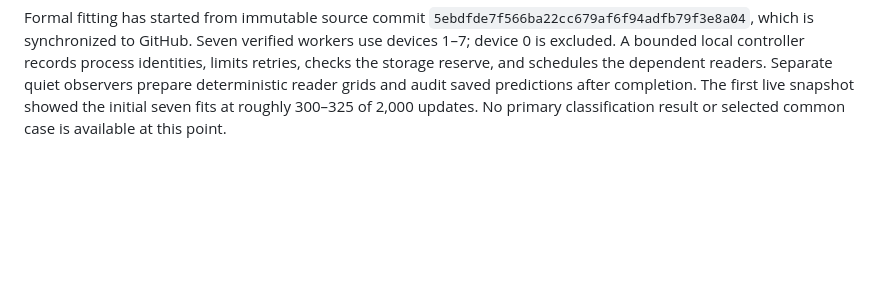
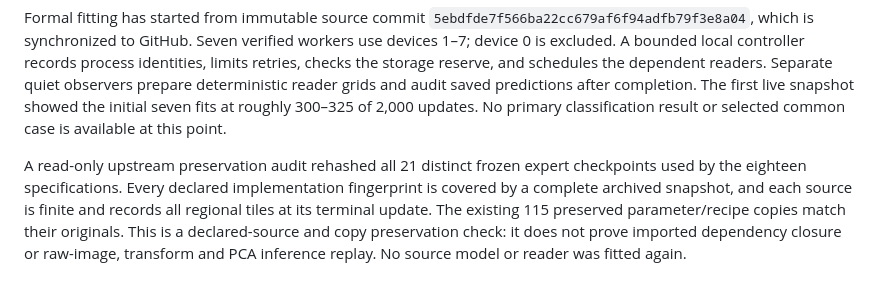
Before and after one commit to go-bananas-wwj/xuannv_embedding, a Markdown page: docs/operations/public-fallback-gate-plan.md, the part around the change. Drawn GitHub-style; blank space fills up the shorter version.

Commit message:
docs: record frozen expert preservation audit

```diff
--- a/docs/operations/public-fallback-gate-plan.md
+++ b/docs/operations/public-fallback-gate-plan.md
@@ -94,3 +94,11 @@ and schedules the dependent readers. Separate quiet observers prepare determinis
 reader grids and audit saved predictions after completion. The first live snapshot
 showed the initial seven fits at roughly 300–325 of 2,000 updates. No primary
 classification result or selected common case is available at this point.
+
+A read-only upstream preservation audit rehashed all 21 distinct frozen expert
+checkpoints used by the eighteen specifications. Every declared implementation
+fingerprint is covered by a complete archived snapshot, and each source is finite
+and records all regional tiles at its terminal update. The existing 115 preserved
+parameter/recipe copies match their originals. This is a declared-source and copy
+preservation check: it does not prove imported dependency closure or raw-image,
+transform and PCA inference replay. No source model or reader was fitted again.
```
